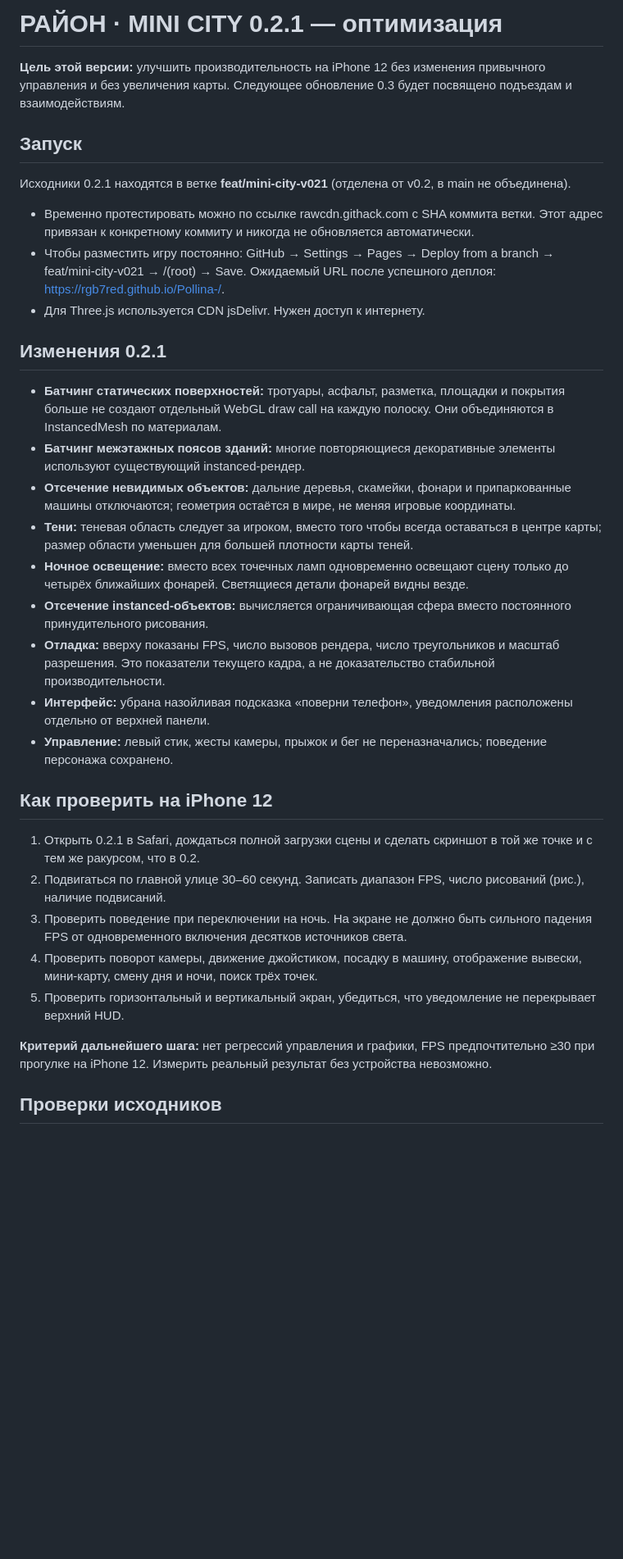
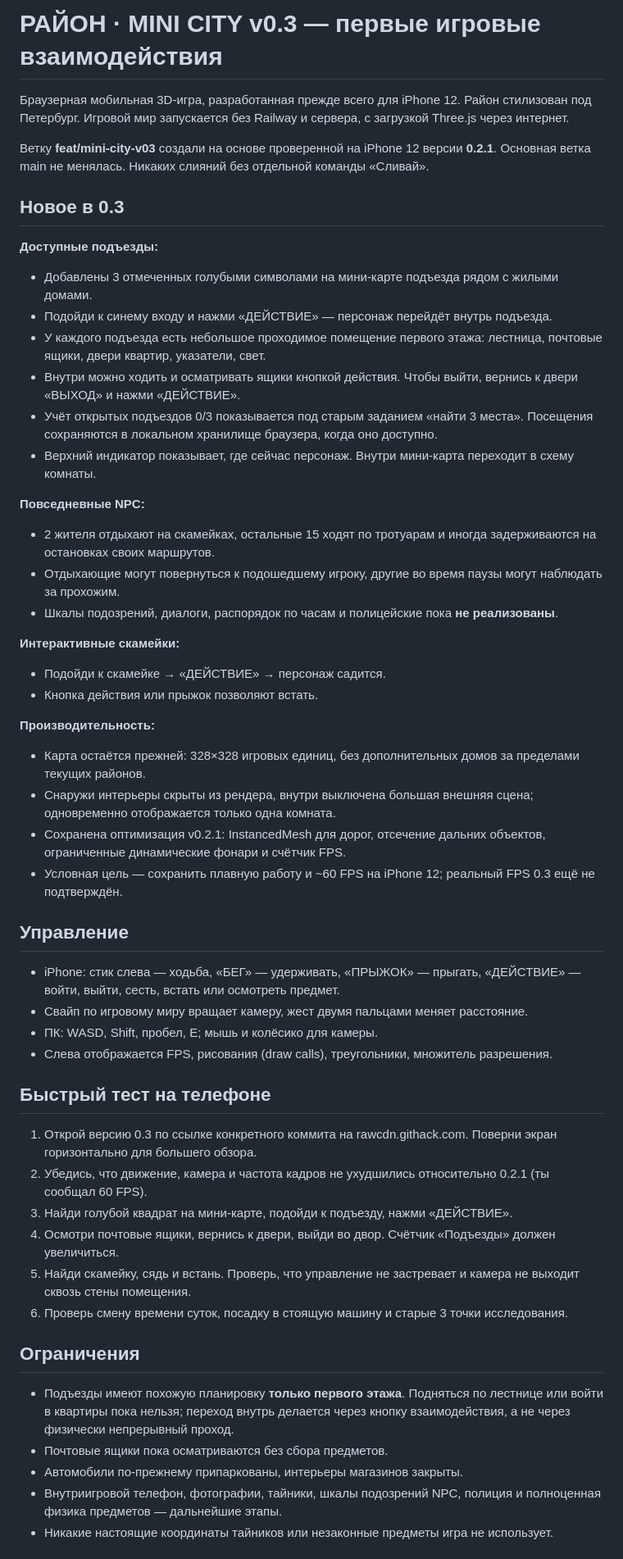
Before and after one commit to RGB7RED/Pollina-, a Markdown page: README.md, the part around one of its changes. Shown at 82% size. GitHub-like rendering; blank space fills up the shorter version.

Commit message:
Document v0.3 interactive stairwells, NPC routines, benches and test plan

```diff
--- a/README.md
+++ b/README.md
@@ -1,35 +1,55 @@
-# РАЙОН · MINI CITY 0.2.1 — оптимизация
+# РАЙОН · MINI CITY v0.3 — первые игровые взаимодействия
 
-**Цель этой версии:** улучшить производительность на iPhone 12 без изменения привычного управления и без увеличения карты. Следующее обновление 0.3 будет посвящено подъездам и взаимодействиям.
+Браузерная мобильная 3D-игра, разработанная прежде всего для iPhone 12. Район стилизован под Петербург. Игровой мир запускается без Railway и сервера, с загрузкой Three.js через интернет.
 
-## Запуск
+Ветку **feat/mini-city-v03** создали на основе проверенной на iPhone 12 версии **0.2.1**. Основная ветка main не менялась. Никаких слияний без отдельной команды «Сливай».
 
-Исходники 0.2.1 находятся в ветке **feat/mini-city-v021** (отделена от v0.2, в main не объединена).
+## Новое в 0.3
 
-- Временно протестировать можно по ссылке rawcdn.githack.com с SHA коммита ветки. Этот адрес привязан к конкретному коммиту и никогда не обновляется автоматически.
-- Чтобы разместить игру постоянно: GitHub → Settings → Pages → Deploy from a branch → feat/mini-city-v021 → /(root) → Save. Ожидаемый URL после успешного деплоя: https://rgb7red.github.io/Pollina-/.
-- Для Three.js используется CDN jsDelivr. Нужен доступ к интернету.
+**Доступные подъезды:**
+- Добавлены 3 отмеченных голубыми символами на мини-карте подъезда рядом с жилыми домами.
+- Подойди к синему входу и нажми «ДЕЙСТВИЕ» — персонаж перейдёт внутрь подъезда.
+- У каждого подъезда есть небольшое проходимое помещение первого этажа: лестница, почтовые ящики, двери квартир, указатели, свет.
+- Внутри можно ходить и осматривать ящики кнопкой действия. Чтобы выйти, вернись к двери «ВЫХОД» и нажми «ДЕЙСТВИЕ».
+- Учёт открытых подъездов 0/3 показывается под старым заданием «найти 3 места». Посещения сохраняются в локальном хранилище браузера, когда оно доступно.
+- Верхний индикатор показывает, где сейчас персонаж. Внутри мини-карта переходит в схему комнаты.
 
-## Изменения 0.2.1
+**Повседневные NPC:**
+- 2 жителя отдыхают на скамейках, остальные 15 ходят по тротуарам и иногда задерживаются на остановках своих маршрутов.
+- Отдыхающие могут повернуться к подошедшему игроку, другие во время паузы могут наблюдать за прохожим.
+- Шкалы подозрений, диалоги, распорядок по часам и полицейские пока **не реализованы**.
 
-- **Батчинг статических поверхностей:** тротуары, асфальт, разметка, площадки и покрытия больше не создают отдельный WebGL draw call на каждую полоску. Они объединяются в InstancedMesh по материалам.
-- **Батчинг межэтажных поясов зданий:** многие повторяющиеся декоративные элементы используют существующий instanced-рендер.
-- **Отсечение невидимых объектов:** дальние деревья, скамейки, фонари и припаркованные машины отключаются; геометрия остаётся в мире, не меняя игровые координаты.
-- **Тени:** теневая область следует за игроком, вместо того чтобы всегда оставаться в центре карты; размер области уменьшен для большей плотности карты теней.
-- **Ночное освещение:** вместо всех точечных ламп одновременно освещают сцену только до четырёх ближайших фонарей. Светящиеся детали фонарей видны везде.
-- **Отсечение instanced-объектов:** вычисляется ограничивающая сфера вместо постоянного принудительного рисования.
-- **Отладка:** вверху показаны FPS, число вызовов рендера, число треугольников и масштаб разрешения. Это показатели текущего кадра, а не доказательство стабильной производительности.
-- **Интерфейс:** убрана назойливая подсказка «поверни телефон», уведомления расположены отдельно от верхней панели.
-- **Управление:** левый стик, жесты камеры, прыжок и бег не переназначались; поведение персонажа сохранено.
+**Интерактивные скамейки:**
+- Подойди к скамейке → «ДЕЙСТВИЕ» → персонаж садится.
+- Кнопка действия или прыжок позволяют встать.
 
-## Как проверить на iPhone 12
+**Производительность:**
+- Карта остаётся прежней: 328×328 игровых единиц, без дополнительных домов за пределами текущих районов.
+- Снаружи интерьеры скрыты из рендера, внутри выключена большая внешняя сцена; одновременно отображается только одна комната.
+- Сохранена оптимизация v0.2.1: InstancedMesh для дорог, отсечение дальних объектов, ограниченные динамические фонари и счётчик FPS.
+- Условная цель — сохранить плавную работу и ~60 FPS на iPhone 12; реальный FPS 0.3 ещё не подтверждён.
 
-1. Открыть 0.2.1 в Safari, дождаться полной загрузки сцены и сделать скриншот в той же точке и с тем же ракурсом, что в 0.2.
-2. Подвигаться по главной улице 30–60 секунд. Записать диапазон FPS, число рисований (рис.), наличие подвисаний.
-3. Проверить поведение при переключении на ночь. На экране не должно быть сильного падения FPS от одновременного включения десятков источников света.
-4. Проверить поворот камеры, движение джойстиком, посадку в машину, отображение вывески, мини-карту, смену дня и ночи, поиск трёх точек.
-5. Проверить горизонтальный и вертикальный экран, убедиться, что уведомление не перекрывает верхний HUD.
+## Управление
 
-**Критерий дальнейшего шага:** нет регрессий управления и графики, FPS предпочтительно ≥30 при прогулке на iPhone 12. Измерить реальный результат без устройства невозможно.
+- iPhone: стик слева — ходьба, «БЕГ» — удерживать, «ПРЫЖОК» — прыгать, «ДЕЙСТВИЕ» — войти, выйти, сесть, встать или осмотреть предмет.
+- Свайп по игровому миру вращает камеру, жест двумя пальцами меняет расстояние.
+- ПК: WASD, Shift, пробел, E; мышь и колёсико для камеры.
+- Слева отображается FPS, рисования (draw calls), треугольники, множитель разрешения.
 
-## Проверки исходников
+## Быстрый тест на телефоне
+
+1. Открой версию 0.3 по ссылке конкретного коммита на rawcdn.githack.com. Поверни экран горизонтально для большего обзора.
+2. Убедись, что движение, камера и частота кадров не ухудшились относительно 0.2.1 (ты сообщал 60 FPS).
+3. Найди голубой квадрат на мини-карте, подойди к подъезду, нажми «ДЕЙСТВИЕ».
+4. Осмотри почтовые ящики, вернись к двери, выйди во двор. Счётчик «Подъезды» должен увеличиться.
+5. Найди скамейку, сядь и встань. Проверь, что управление не застревает и камера не выходит сквозь стены помещения.
+6. Проверь смену времени суток, посадку в стоящую машину и старые 3 точки исследования.
+
+## Ограничения
+
+- Подъезды имеют похожую планировку **только первого этажа**. Подняться по лестнице или войти в квартиры пока нельзя; переход внутрь делается через кнопку взаимодействия, а не через физически непрерывный проход.
+- Почтовые ящики пока осматриваются без сбора предметов.
+- Автомобили по-прежнему припаркованы, интерьеры магазинов закрыты.
+- Внутриигровой телефон, фотографии, тайники, шкалы подозрений NPC, полиция и полноценная физика предметов — дальнейшие этапы.
+- Никакие настоящие координаты тайников или незаконные предметы игра не использует.
+
```
Also changed, not shown: other parts of README.md (+17 -6 lines).
